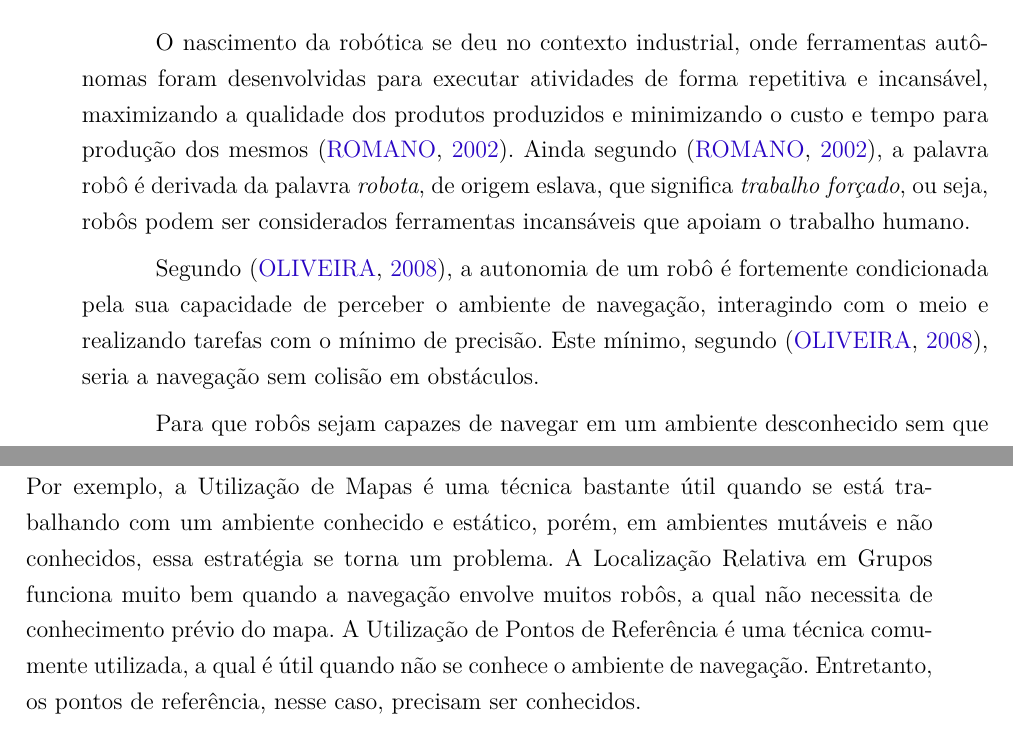
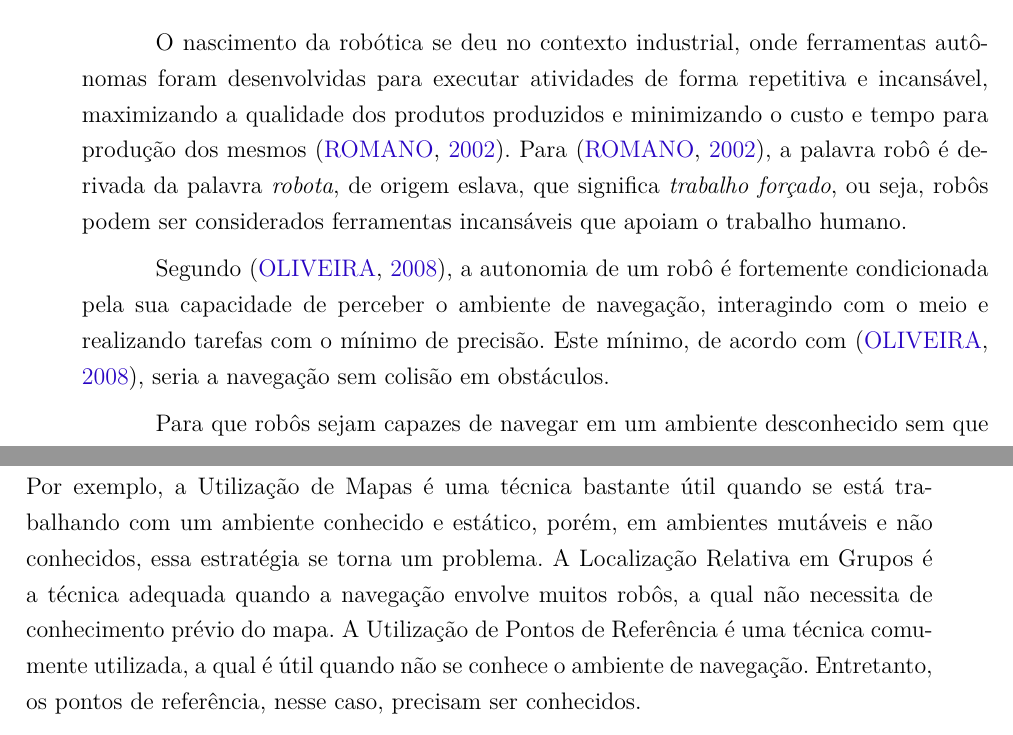
Before and after one commit to RafaelFazzolino/propostaTcc, a LaTeX thesis (proposta.tex, which reads editaveis/proposta.tex): two parts of pages 5 and 6 of 11, joined at a grey line, cut so that both start at the same text. Compiled offline with pdfLaTeX.

Commit message:
Modificações Escrita Cietífica

```diff
--- a/editaveis/proposta.tex
+++ b/editaveis/proposta.tex
@@ -4,9 +4,9 @@
 
 \section{Contextualização}
 
-	O nascimento da robótica se deu no contexto industrial, onde ferramentas autônomas foram desenvolvidas para executar atividades de forma repetitiva e incansável, maximizando a qualidade dos produtos produzidos e minimizando o custo e tempo para produção dos mesmos \cite{roboticaIndustrial}. Ainda segundo \cite{roboticaIndustrial}, a palavra robô é derivada da palavra \textit{robota}, de origem eslava, que significa \textit{trabalho forçado}, ou seja, robôs podem ser considerados ferramentas incansáveis que apoiam o trabalho humano.
+	O nascimento da robótica se deu no contexto industrial, onde ferramentas autônomas foram desenvolvidas para executar atividades de forma repetitiva e incansável, maximizando a qualidade dos produtos produzidos e minimizando o custo e tempo para produção dos mesmos \cite{roboticaIndustrial}. Para \cite{roboticaIndustrial}, a palavra robô é derivada da palavra \textit{robota}, de origem eslava, que significa \textit{trabalho forçado}, ou seja, robôs podem ser considerados ferramentas incansáveis que apoiam o trabalho humano.
 
-	Segundo \cite{localizacaoEMapeamentoPaulo}, a autonomia de um robô é fortemente condicionada pela sua capacidade de perceber o ambiente de navegação, interagindo com o meio e realizando tarefas com o mínimo de precisão. Este mínimo, segundo \cite{localizacaoEMapeamentoPaulo}, seria a navegação sem colisão em obstáculos.
+	Segundo \cite{localizacaoEMapeamentoPaulo}, a autonomia de um robô é fortemente condicionada pela sua capacidade de perceber o ambiente de navegação, interagindo com o meio e realizando tarefas com o mínimo de precisão. Este mínimo, de acordo com \cite{localizacaoEMapeamentoPaulo}, seria a navegação sem colisão em obstáculos.
 
 	Para que robôs sejam capazes de navegar em um ambiente desconhecido sem que haja colisão em objetos e obstáculos, os mesmos necessitam de informações sobre este ambiente. Estas informações são adquiridas utilizando sensores. Como foi apresentado por \cite{interacaoRoboAmbiente}, no livro de Robótica Industrial, os sensores possuem o dever de fornecer informações ao sistema de controle do robô sobre distâncias de objetos, posição do robô, contato do robô com objetos, força exercida sobre objetos, cor e textura dos objetos, entre outras.
 
@@ -27,7 +27,7 @@
 
 	\end{itemize}
 
-	As formas apresentadas anteriormente, para se trabalhar com auto-localização, possuem características únicas que as adequam para diferentes contextos de navegação. Por exemplo, a Utilização de Mapas é uma técnica bastante útil quando se está trabalhando com um ambiente conhecido e estático, porém, em ambientes mutáveis e não conhecidos, essa estratégia se torna um problema. A Localização Relativa em Grupos funciona muito bem quando a navegação envolve muitos robôs, a qual não necessita de conhecimento prévio do mapa. A Utilização de Pontos de Referência é uma técnica comumente utilizada, a qual é útil quando não se conhece o ambiente de navegação. Entretanto, os pontos de referência, nesse caso, precisam ser conhecidos.
+	As formas apresentadas anteriormente, para se trabalhar com auto-localização, possuem características únicas que as adequam para diferentes contextos de navegação. Por exemplo, a Utilização de Mapas é uma técnica bastante útil quando se está trabalhando com um ambiente conhecido e estático, porém, em ambientes mutáveis e não conhecidos, essa estratégia se torna um problema. A Localização Relativa em Grupos é a técnica adequada quando a navegação envolve muitos robôs, a qual não necessita de conhecimento prévio do mapa. A Utilização de Pontos de Referência é uma técnica comumente utilizada, a qual é útil quando não se conhece o ambiente de navegação. Entretanto, os pontos de referência, nesse caso, precisam ser conhecidos.
 
 	Quando se tem ambientes abertos e amplos, a técnica de Localização Absoluta com GPS é a mais utilizada, porem sua margem de erro torna a navegação em ambientes pequenos ou fechados inviável. A Navegação com utilização de Bússulas garante um apoio muito útil para orientação do robô. Entretando, essa técnica gera problemas relacionados a interferências externas, como materiais eletromagnéticos próximos à bússula.
 
```
